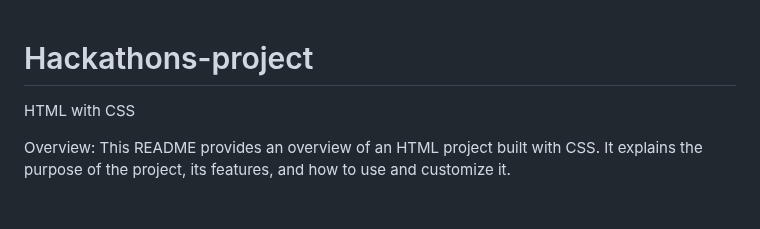
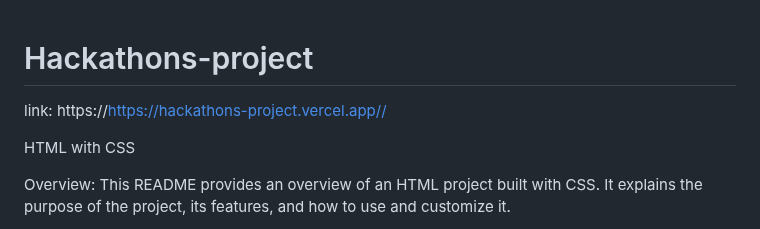
Before and after one commit to sheikhmirfan1/Hackathons-project, a Markdown page: README.md, the part around the change. Drawn GitHub-style; blank space fills up the shorter version.

Commit message:
project readme finish

```diff
--- a/README.md
+++ b/README.md
@@ -1,4 +1,6 @@
 # Hackathons-project
+
+link: https://https://hackathons-project.vercel.app//
 
 HTML with CSS
 
```
